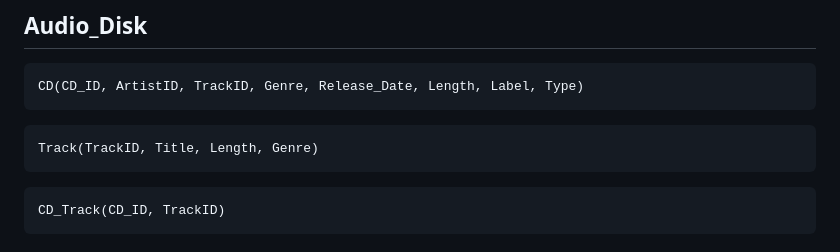
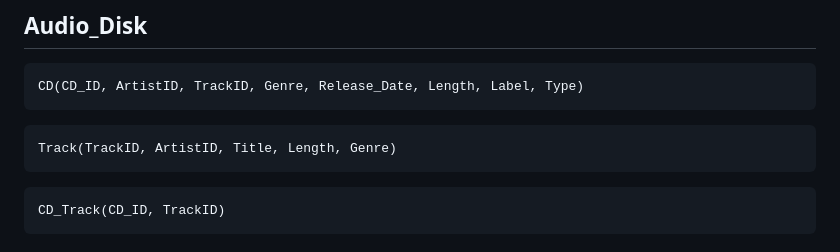
Before and after one commit to yousufyesil/bonusql, a Markdown page: readme.MD, the part around the change. GitHub-like rendering.

````diff
--- a/readme.MD
+++ b/readme.MD
@@ -18,7 +18,7 @@ Sammelband(Buch_ID, Title)
 CD(CD_ID, ArtistID, TrackID, Genre, Release_Date, Length, Label, Type)
 ```
 ```
-Track(TrackID, Title, Length, Genre)
+Track(TrackID, ArtistID, Title, Length, Genre)
 ```
 ```
 CD_Track(CD_ID, TrackID)
````
